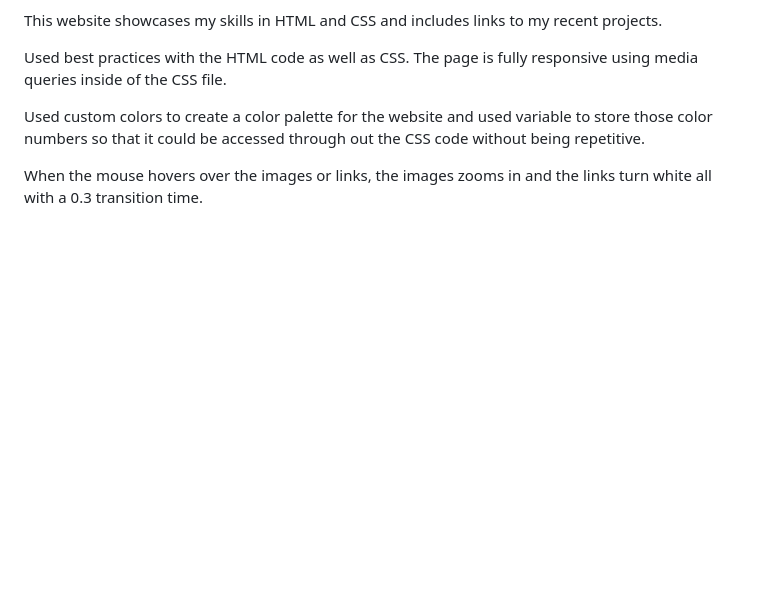
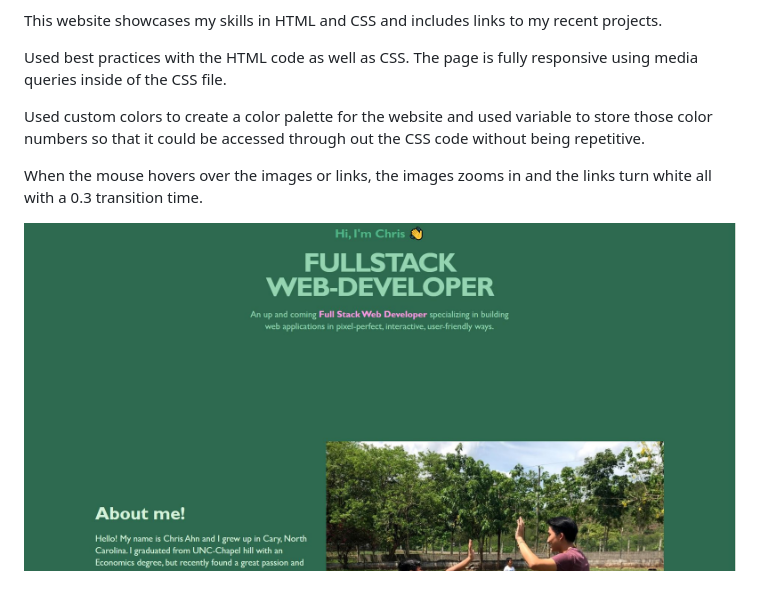
Before and after one commit to chrisahn10/Chris-s-Amazing-Portfolio, a Markdown page: README.md, the part around the change. GitHub-like rendering; pictures changed too: assets/images/screenshot.JPG (added); blank space fills up the shorter version.

Commit message:
added screenshot to read me

```diff
--- a/README.md
+++ b/README.md
@@ -8,3 +8,5 @@ Used best practices with the HTML code as well as CSS. The page is fully respons
 Used custom colors to create a color palette for the website and used variable to store those color numbers so that it could be accessed through out the CSS code without being repetitive.
 
 When the mouse hovers over the images or links, the images zooms in and the links turn white all with a 0.3 transition time.
+
+![Demo](./assets/images/screenshot.JPG)
```
